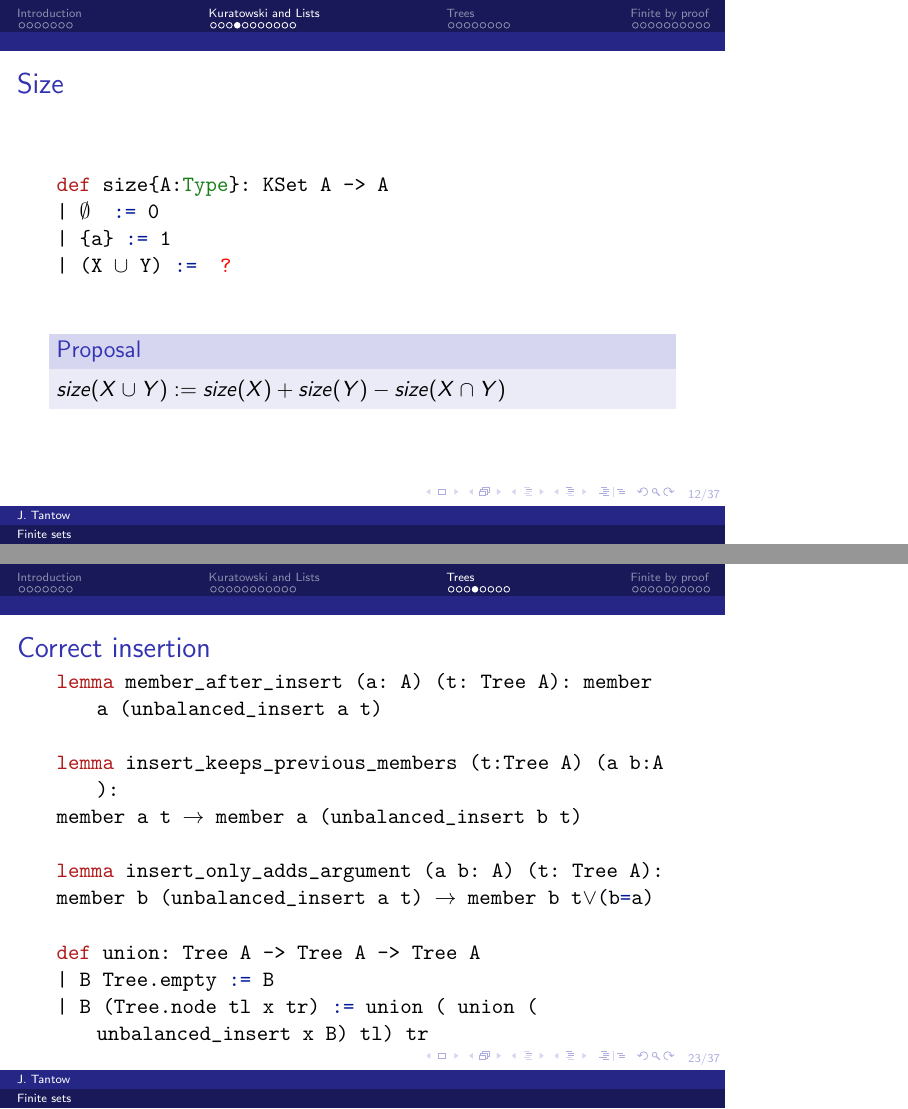
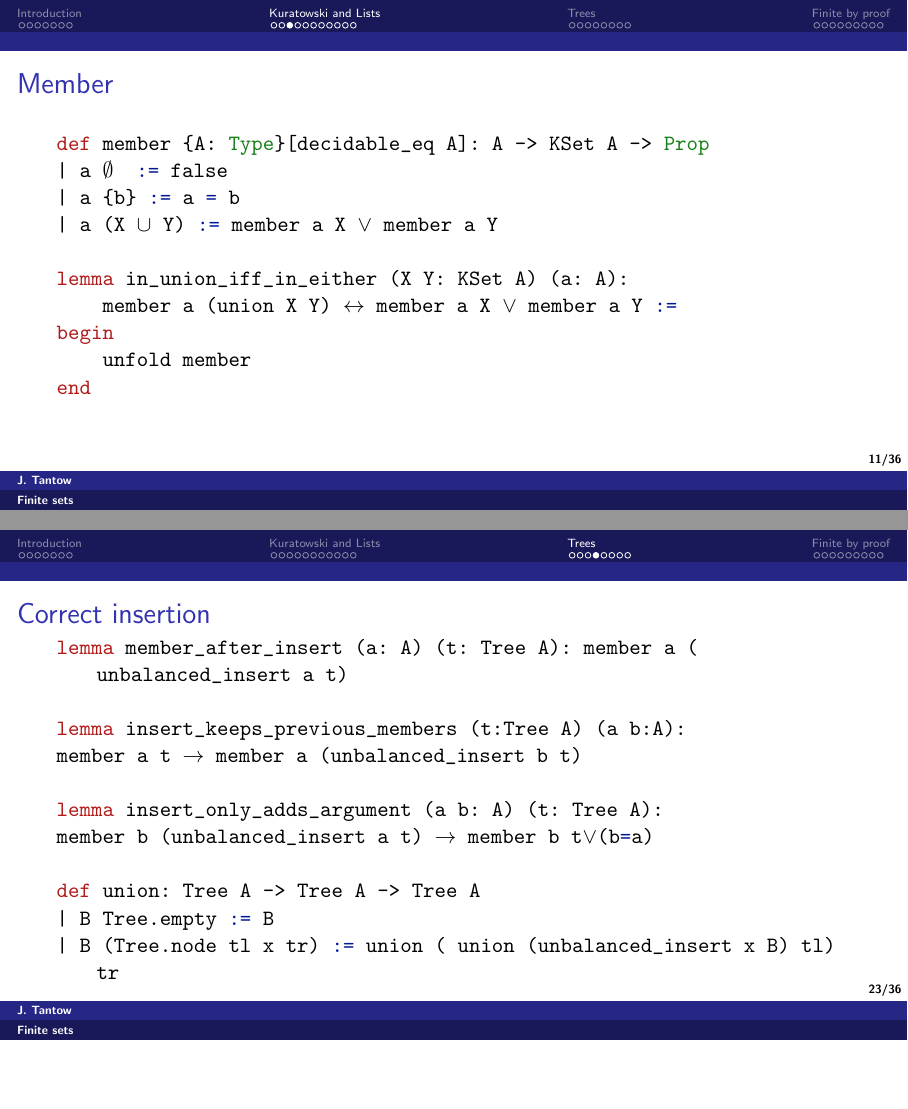
Before and after one commit to jt0202/FinSets, LaTeX slides (src/tex/talk.tex): pages 19 and 34 of 54 before the commit and pages 18 and 36 of 67 after it, joined at a grey line, the shorter picture padded with empty space. The pictures show the PDF file src/tex/talk.pdf that the author committed with the source.

Commit message:
Changed slides

```diff
--- a/src/tex/talk.tex
+++ b/src/tex/talk.tex
@@ -277,6 +263,20 @@ axiom empty_union (x : K A): empty ∪ x = x
 axiom union_empty {x: K A} : x ∪ empty = x
     \end{lstlisting}
 
+\end{frame}
+\begin{frame}[fragile]{Member}
+    \begin{lstlisting}[escapeinside={(*}{*)}]
+def member {A: Type}[decidable_eq A]: A -> KSet A -> Prop
+| a (*$\emptyset$ *) := false
+| a {b} := a = b
+| a (X ∪ Y) := member a X (*$\lor$*) member a Y
+
+lemma in_union_iff_in_either (X Y: KSet A) (a: A):
+    member a (union X Y) (*$\leftrightarrow$*) member a X (*$\lor$*) member a Y :=
+begin
+    unfold member
+end
+    \end{lstlisting}
 \end{frame}
 
 \begin{frame}[fragile]{Size}
@@ -717,6 +703,46 @@ lemma subset_of_fin_is_fin (s1 s2: set A)
         &= size(X \cup Y) + size(X \cap Y) = size(X \cap Y) + size(X \cup Y)\\
     \end{align*}
 
+\end{frame}
+
+\begin{frame}[fragile]{Size comparision}
+    \begin{tikzpicture}
+        \begin{axis}[
+            ybar,
+            ymin=0,
+            ylabel={LOC (Lines of Code)},
+            symbolic x coords={K,list,listQuotient,TreeSet,Bijection},
+            xtick=data,
+            nodes near coords,
+            nodes near coords align={vertical},
+            width=10cm,
+            height=7cm,
+            bar width=1cm,
+            enlarge x limits=0.15,
+            title={Lines of Code for Different Programs}
+        ]
+        \addplot coordinates {(K, 617) (list, 563) (listQuotient, 719) (TreeSet, 2077) (Bijection, 1252)};
+        \end{axis}
+        \end{tikzpicture}
+\end{frame}
+
+\begin{frame}{Types as Space}
+    \centering
+    \begin{tikzpicture}[
+        node distance=1.5cm,
+        every node/.style={align=center, font=\scriptsize, inner sep=1pt}
+    ]
+      \node[draw] (a1) {$\{a\} \cup (\{b\} \cup \{c\})$};
+      \node [draw, above=of a1] (a2) {$(\{a\} \cup \{b\}) \cup \{c\}$};
+      \node [draw, right=of a2] (a3) {$(\{b\} \cup \{a\}) \cup \{c\}$};
+      \node [draw, below=of a3] (b1) {$\{d\} \cup \{d\}$};
+      \node [draw, below=of b1] (b2) {$\{d\}$};
+
+      \draw [-] (a1) edge node[midway, left] {assoc} (a2);
+      \draw [-] (a2) edge node[midway, above] {comm} (a3);
+      \draw [-] (a3) edge node[midway, right] {comm $\circ$ assoc} (a1);
+      \draw [-] (b1) edge node[midway, right] {idem} (b2);
+    \end{tikzpicture}
 \end{frame}
 
 \begin{frame}[fragile]{Prop vs bool}
@@ -751,6 +777,34 @@ def mem_prop: A -> K A -> Prop
     \end{block}
 \end{frame}
 
+\begin{frame}[fragile]{Induction I}
+    \begin{lstlisting}
+lemma finSet_induction(f : finSet A → Prop) (emptyCase: f emptySet) (step: ∀ (a:A )(Y: finSet A), f Y → f (union (singleton a) Y)) (X: finSet A): f X :=
+begin
+  apply quot.induction_on X,
+  intro l,
+  induction l with hd tl ih,
+  unfold emptySet at emptyCase,
+  apply emptyCase,
+    \end{lstlisting}
+\end{frame}
+
+\begin{frame}[fragile]{Induction II}
+    \begin{lstlisting}
+  have h: quot.mk (listSet.same_members A) (hd :: tl) = union (singleton hd) (quot.mk (listSet.same_members A)  tl),
+  apply quot.sound,
+  unfold listSet.same_members,
+  intro a,
+  unfold listSet.union,
+  simp,
+
+  rw h,
+  apply step,
+  apply ih,
+end
+    \end{lstlisting}
+\end{frame}
+
 \begin{frame}[fragile]{Coercion}
     Function from one type into another
 
@@ -780,0 +862 @@ def difference': binaryTree A -> binaryTree A -> binaryTree A
+    $f: n \mapsto classical.some $ $A$
@@ -780,0 +866,2 @@ def difference': binaryTree A -> binaryTree A -> binaryTree A
+    $f: n \mapsto a$
+    \begin{block}{Type Requirement}
```
Also changed, not shown: src/tex/FinSets.bib (+7 -0 lines), src/tex/talk.pdf, src/tex/talk.tex (189 more changed lines).
